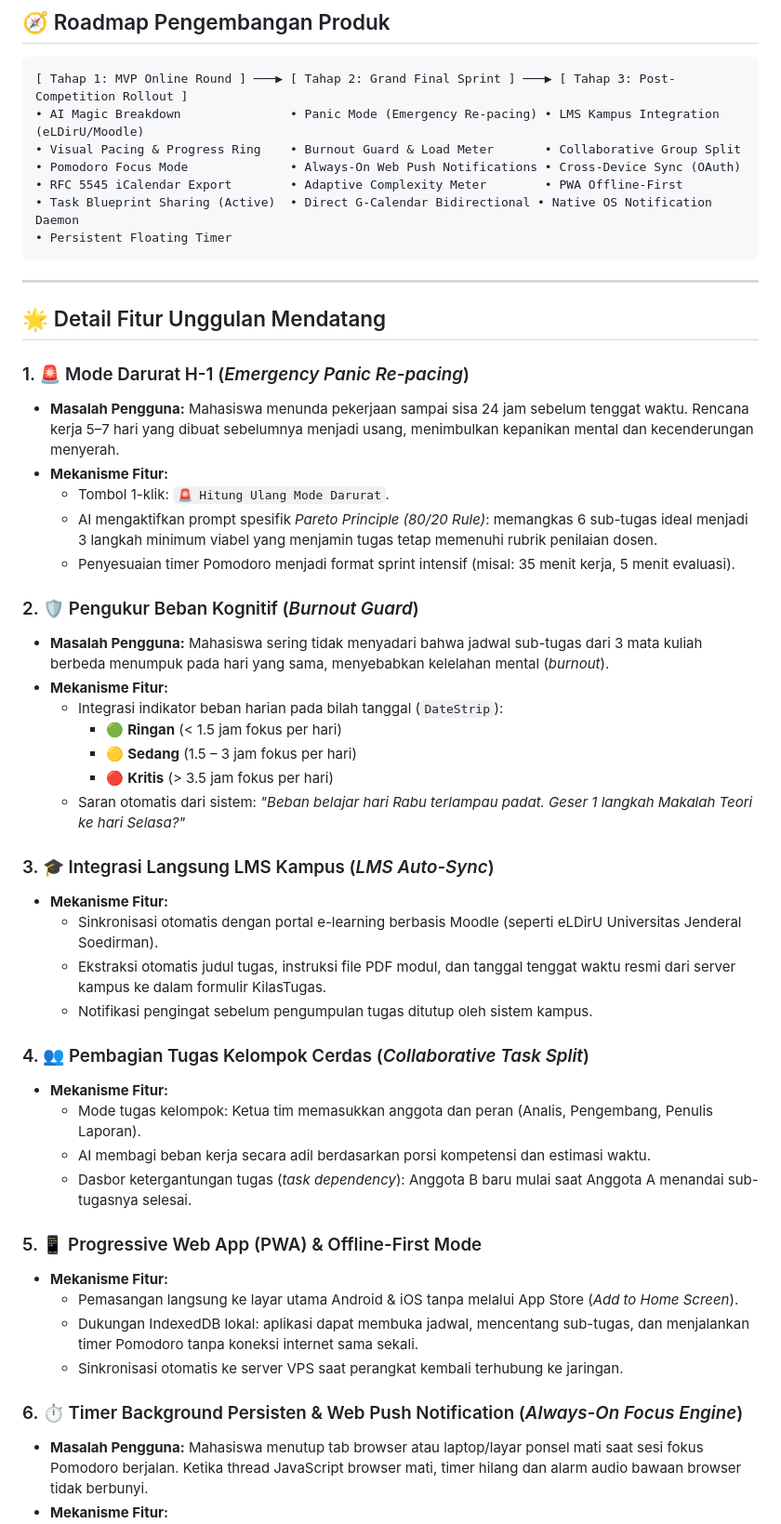
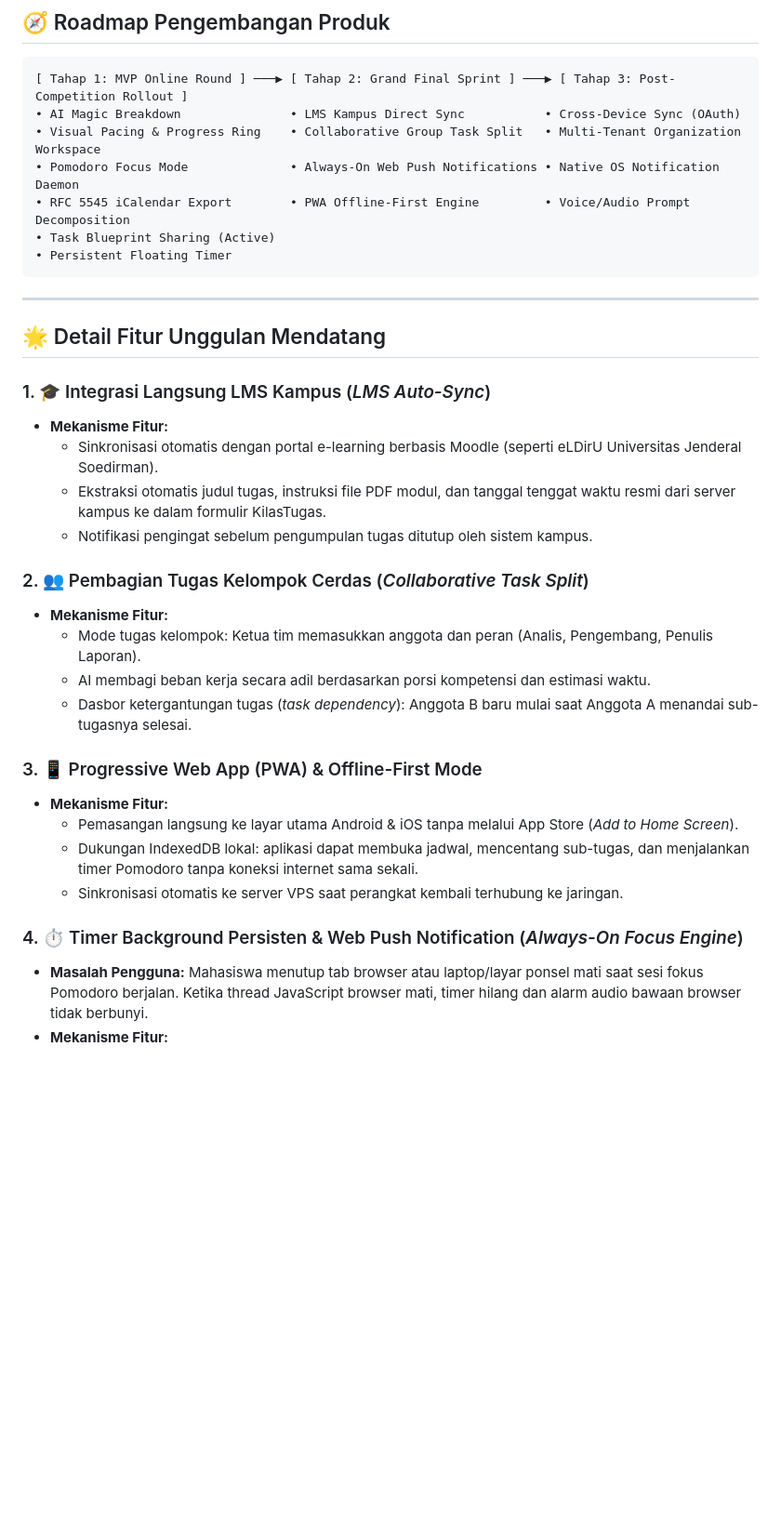
Before and after one commit to najmifaza/KilasTugas_SIFest_KmHarkatNegri_JadiH-1, a Markdown page: docs/FUTURE.md, the part around the change. Shown at 93% size. GitHub-like rendering; blank space fills up the shorter version.

Commit message:
docs: remove points 1 & 2 from FUTURE.md and renumber roadmap items

````diff
--- a/docs/FUTURE.md
+++ b/docs/FUTURE.md
@@ -10,11 +10,11 @@
 
 ```
 [ Tahap 1: MVP Online Round ] ───▶ [ Tahap 2: Grand Final Sprint ] ───▶ [ Tahap 3: Post-Competition Rollout ]
-• AI Magic Breakdown               • Panic Mode (Emergency Re-pacing) • LMS Kampus Integration (eLDirU/Moodle)
-• Visual Pacing & Progress Ring    • Burnout Guard & Load Meter       • Collaborative Group Split
-• Pomodoro Focus Mode              • Always-On Web Push Notifications • Cross-Device Sync (OAuth)
-• RFC 5545 iCalendar Export        • Adaptive Complexity Meter        • PWA Offline-First
-• Task Blueprint Sharing (Active)  • Direct G-Calendar Bidirectional • Native OS Notification Daemon
+• AI Magic Breakdown               • LMS Kampus Direct Sync           • Cross-Device Sync (OAuth)
+• Visual Pacing & Progress Ring    • Collaborative Group Task Split   • Multi-Tenant Organization Workspace
+• Pomodoro Focus Mode              • Always-On Web Push Notifications • Native OS Notification Daemon
+• RFC 5545 iCalendar Export        • PWA Offline-First Engine         • Voice/Audio Prompt Decomposition
+• Task Blueprint Sharing (Active)
 • Persistent Floating Timer
 ```
 
@@ -22,46 +22,28 @@
 
 ## 🌟 Detail Fitur Unggulan Mendatang
 
-### 1. 🚨 Mode Darurat H-1 (_Emergency Panic Re-pacing_)
-
-- **Masalah Pengguna:** Mahasiswa menunda pekerjaan sampai sisa 24 jam sebelum tenggat waktu. Rencana kerja 5–7 hari yang dibuat sebelumnya menjadi usang, menimbulkan kepanikan mental dan kecenderungan menyerah.
-- **Mekanisme Fitur:**
-  - Tombol 1-klik: `🚨 Hitung Ulang Mode Darurat`.
-  - AI mengaktifkan prompt spesifik _Pareto Principle (80/20 Rule)_: memangkas 6 sub-tugas ideal menjadi 3 langkah minimum viabel yang menjamin tugas tetap memenuhi rubrik penilaian dosen.
-  - Penyesuaian timer Pomodoro menjadi format sprint intensif (misal: 35 menit kerja, 5 menit evaluasi).
-
-### 2. 🛡️ Pengukur Beban Kognitif (_Burnout Guard_)
-
-- **Masalah Pengguna:** Mahasiswa sering tidak menyadari bahwa jadwal sub-tugas dari 3 mata kuliah berbeda menumpuk pada hari yang sama, menyebabkan kelelahan mental (_burnout_).
-- **Mekanisme Fitur:**
-  - Integrasi indikator beban harian pada bilah tanggal (`DateStrip`):
-    - 🟢 **Ringan** (< 1.5 jam fokus per hari)
-    - 🟡 **Sedang** (1.5 – 3 jam fokus per hari)
-    - 🔴 **Kritis** (> 3.5 jam fokus per hari)
-  - Saran otomatis dari sistem: _"Beban belajar hari Rabu terlampau padat. Geser 1 langkah Makalah Teori ke hari Selasa?"_
-
-### 3. 🎓 Integrasi Langsung LMS Kampus (_LMS Auto-Sync_)
+### 1. 🎓 Integrasi Langsung LMS Kampus (_LMS Auto-Sync_)
 
 - **Mekanisme Fitur:**
   - Sinkronisasi otomatis dengan portal e-learning berbasis Moodle (seperti eLDirU Universitas Jenderal Soedirman).
   - Ekstraksi otomatis judul tugas, instruksi file PDF modul, dan tanggal tenggat waktu resmi dari server kampus ke dalam formulir KilasTugas.
   - Notifikasi pengingat sebelum pengumpulan tugas ditutup oleh sistem kampus.
 
-### 4. 👥 Pembagian Tugas Kelompok Cerdas (_Collaborative Task Split_)
+### 2. 👥 Pembagian Tugas Kelompok Cerdas (_Collaborative Task Split_)
 
 - **Mekanisme Fitur:**
   - Mode tugas kelompok: Ketua tim memasukkan anggota dan peran (Analis, Pengembang, Penulis Laporan).
   - AI membagi beban kerja secara adil berdasarkan porsi kompetensi dan estimasi waktu.
   - Dasbor ketergantungan tugas (_task dependency_): Anggota B baru mulai saat Anggota A menandai sub-tugasnya selesai.
 
-### 5. 📱 Progressive Web App (PWA) & Offline-First Mode
+### 3. 📱 Progressive Web App (PWA) & Offline-First Mode
 
 - **Mekanisme Fitur:**
   - Pemasangan langsung ke layar utama Android & iOS tanpa melalui App Store (_Add to Home Screen_).
   - Dukungan IndexedDB lokal: aplikasi dapat membuka jadwal, mencentang sub-tugas, dan menjalankan timer Pomodoro tanpa koneksi internet sama sekali.
   - Sinkronisasi otomatis ke server VPS saat perangkat kembali terhubung ke jaringan.
 
-### 6. ⏱️ Timer Background Persisten & Web Push Notification (_Always-On Focus Engine_)
+### 4. ⏱️ Timer Background Persisten & Web Push Notification (_Always-On Focus Engine_)
 
 - **Masalah Pengguna:** Mahasiswa menutup tab browser atau laptop/layar ponsel mati saat sesi fokus Pomodoro berjalan. Ketika thread JavaScript browser mati, timer hilang dan alarm audio bawaan browser tidak berbunyi.
 - **Mekanisme Fitur:**
````
